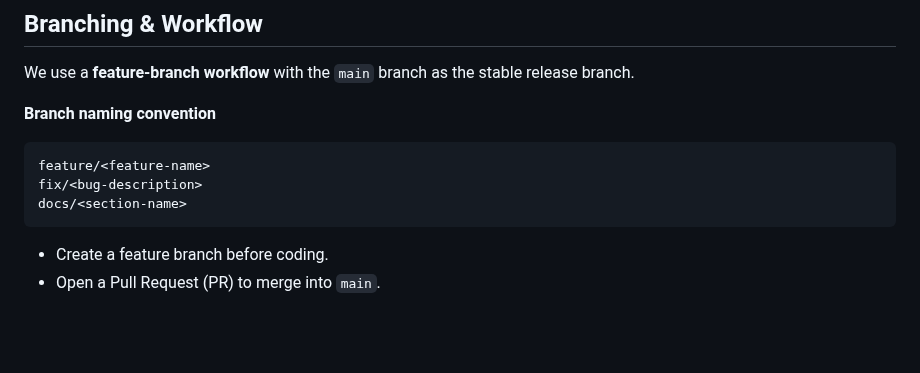
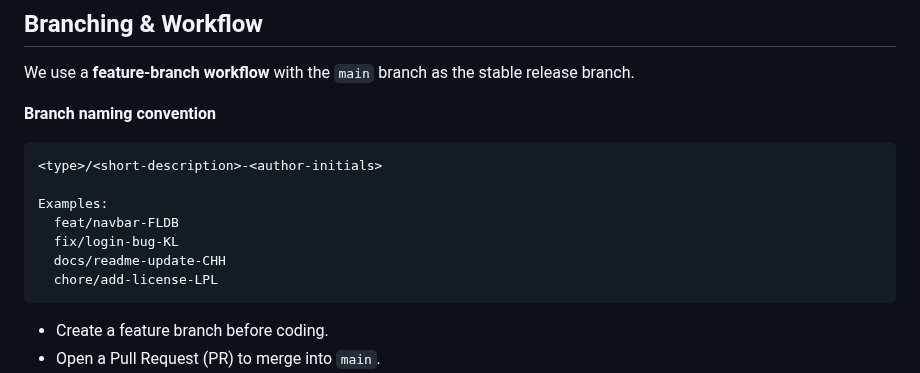
Before and after one commit to cs041-mealplanner/CS041-meal-planning-app, a Markdown page: CONTRIBUTING.md, the part around the change. Rendered like a GitHub page; blank space fills up the shorter version.

Commit message:
docs: updated the branch naming convention (now includes author initials)

````diff
--- a/CONTRIBUTING.md
+++ b/CONTRIBUTING.md
@@ -32,10 +32,15 @@ Environment variables are stored locally in `.env` (not pushed to GitHub).
 We use a **feature-branch workflow** with the `main` branch as the stable release branch.
 
 **Branch naming convention**
+
 ```
-feature/<feature-name>
-fix/<bug-description>
-docs/<section-name>
+<type>/<short-description>-<author-initials>
+
+Examples:
+  feat/navbar-FLDB
+  fix/login-bug-KL
+  docs/readme-update-CHH
+  chore/add-license-LPL
 ```
 - Create a feature branch before coding.
 - Open a Pull Request (PR) to merge into `main`.
````
